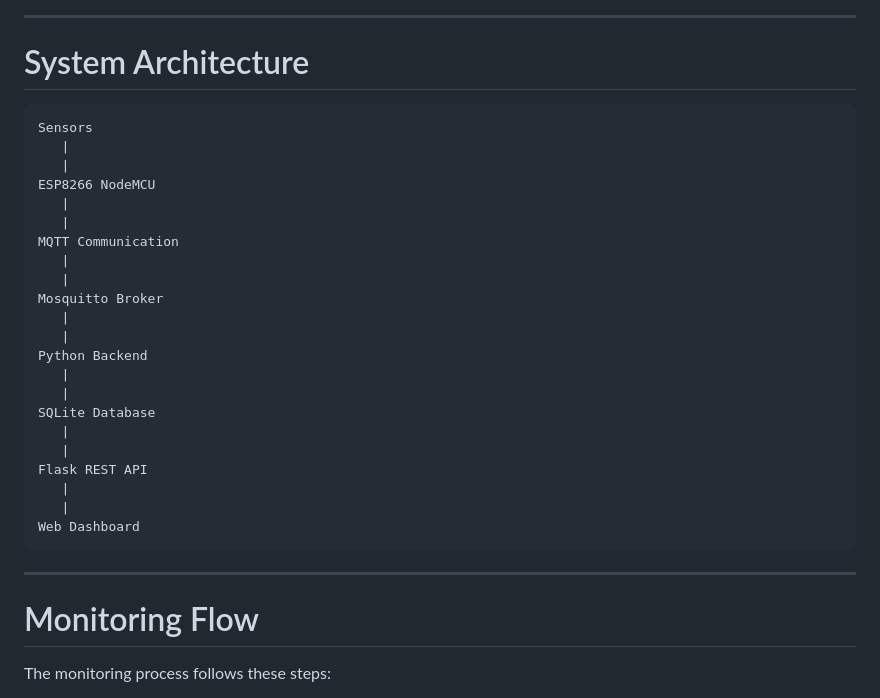
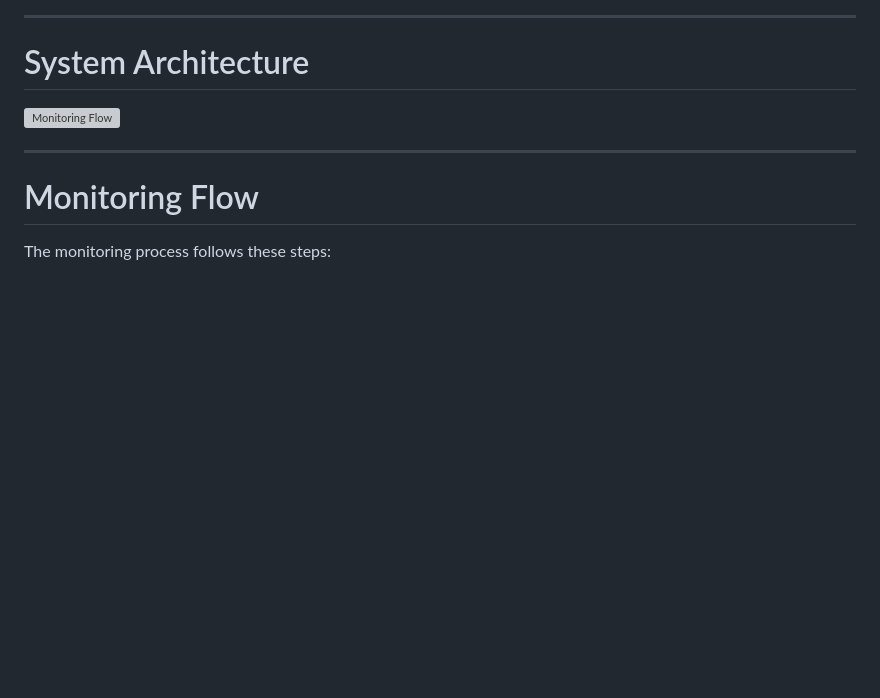
Before and after one commit to Essil22/IOT_SmartFarm, a Markdown page: README.md, the part around one of its changes. Drawn GitHub-style; blank space fills up the shorter version; grey boxes are pictures that could not be loaded.

````diff
--- a/README.md
+++ b/README.md
@@ -43,30 +43,7 @@ Components:
 
 # System Architecture
 
-```
-Sensors
-   |
-   |
-ESP8266 NodeMCU
-   |
-   |
-MQTT Communication
-   |
-   |
-Mosquitto Broker
-   |
-   |
-Python Backend
-   |
-   |
-SQLite Database
-   |
-   |
-Flask REST API
-   |
-   |
-Web Dashboard
-```
+![Monitoring Flow](images/smart_farm_monitoring_flow.png)
 
 ---
 
````
Also changed, not shown: other parts of README.md (+4 -3 lines).
